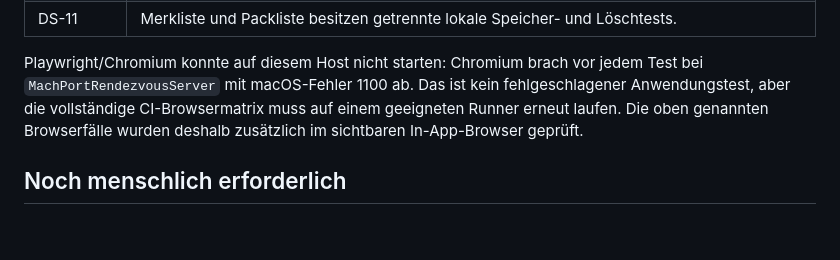
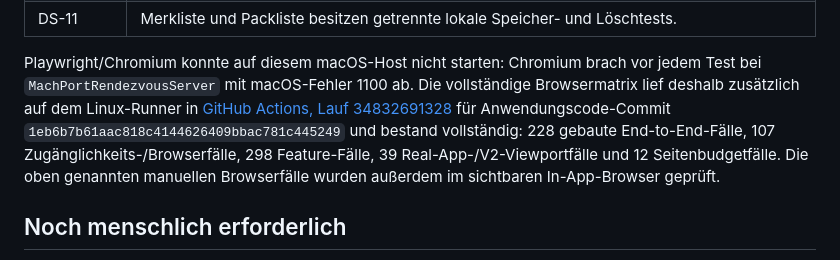
Before and after one commit to ThorfinnThor/petatlas, a Markdown page: docs/reviews/wm-implementation-2026-09-14.md, the part around the change. Rendered like a GitHub page; blank space fills up the shorter version.

Commit message:
Record successful WM browser matrix

```diff
--- a/docs/reviews/wm-implementation-2026-09-14.md
+++ b/docs/reviews/wm-implementation-2026-09-14.md
@@ -44,11 +44,14 @@ Browser: Codex In-App Browser auf `http://127.0.0.1:4331`, frischer lokaler Buil
 | DS-10 | Zwei Amazon-Links im Startseitenbestand: feste Suchziele, `tag=wauandmiau-21`, `rel="sponsored nofollow noopener"`; 0 Amazon-Skripte, Bilder, Iframes, Prefetches oder Preconnects. |
 | DS-11 | Merkliste und Packliste besitzen getrennte lokale Speicher- und Löschtests. |
 
-Playwright/Chromium konnte auf diesem Host nicht starten: Chromium brach vor jedem Test
-bei `MachPortRendezvousServer` mit macOS-Fehler 1100 ab. Das ist kein fehlgeschlagener
-Anwendungstest, aber die vollständige CI-Browsermatrix muss auf einem geeigneten Runner erneut
-laufen. Die oben genannten Browserfälle wurden deshalb zusätzlich im sichtbaren In-App-Browser
-geprüft.
+Playwright/Chromium konnte auf diesem macOS-Host nicht starten: Chromium brach vor jedem Test bei
+`MachPortRendezvousServer` mit macOS-Fehler 1100 ab. Die vollständige Browsermatrix lief deshalb
+zusätzlich auf dem Linux-Runner in
+[GitHub Actions, Lauf 34832691328](https://github.com/ThorfinnThor/petatlas/actions/runs/34832691328)
+für Anwendungscode-Commit `1eb6b7b61aac818c4144626409bbac781c445249` und bestand vollständig:
+228 gebaute End-to-End-Fälle, 107 Zugänglichkeits-/Browserfälle, 298 Feature-Fälle, 39
+Real-App-/V2-Viewportfälle und 12 Seitenbudgetfälle. Die oben genannten manuellen Browserfälle
+wurden außerdem im sichtbaren In-App-Browser geprüft.
 
 ## Noch menschlich erforderlich
 
```
